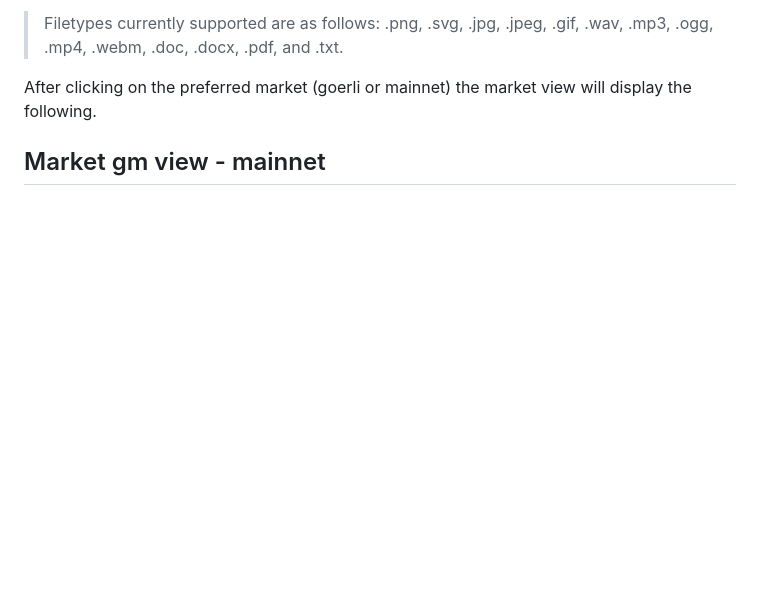
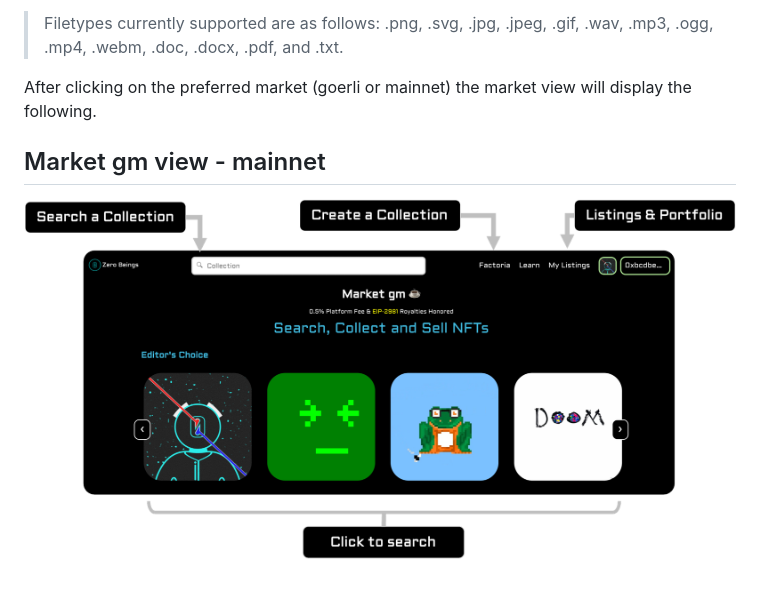
Before and after one commit to Zerobeings/learn, a Markdown page: README.md, the part around the change. Drawn GitHub-style; pictures changed too: searchview.png (added); blank space fills up the shorter version.

Commit message:
added mainnet search view

```diff
--- a/README.md
+++ b/README.md
@@ -51,3 +51,5 @@ goerli-marketgm will load the goerli marketplace for testing collection launches
 After clicking on the preferred market (goerli or mainnet) the market view will display the following.
 
 ## Market gm view - mainnet
+
+![mainnet view](searchview.png)
```
